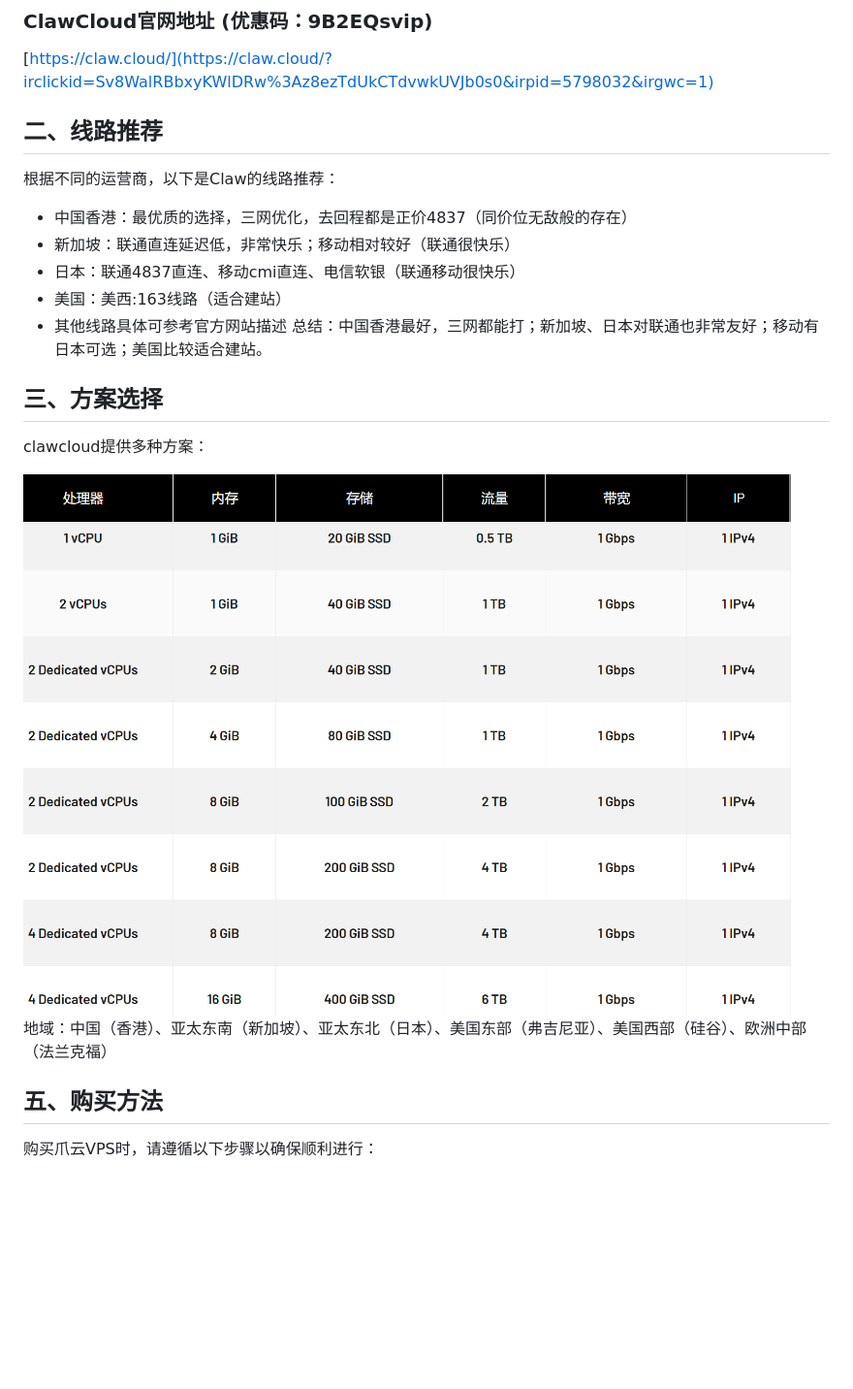
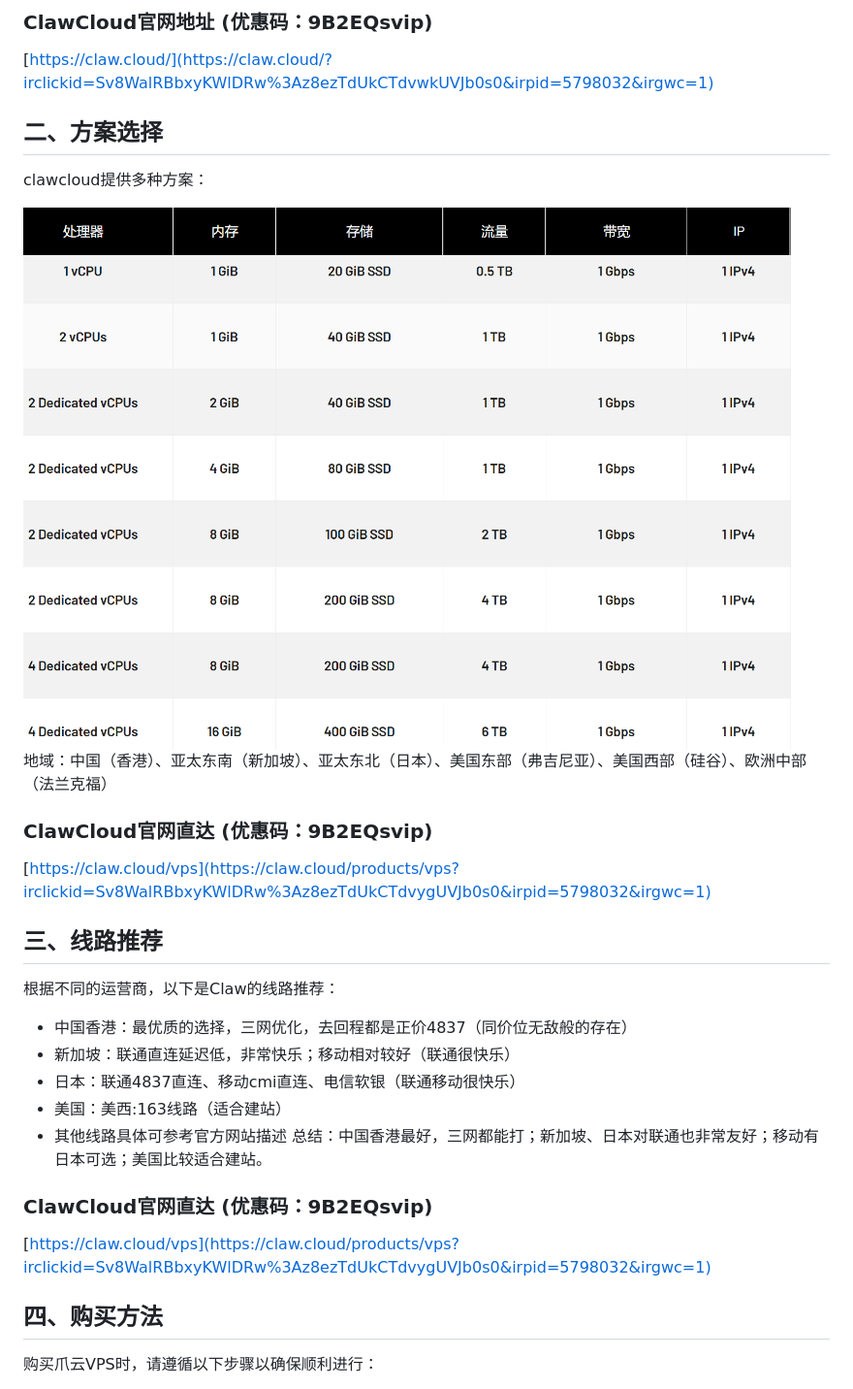
Before and after one commit to KH9CQ/ClawDiscount, a Markdown page: README.md, the part around the change. Shown: that part at 97% size. Rendered like a GitHub page; blank space fills up the shorter version.

```diff
--- a/README.md
+++ b/README.md
@@ -21,8 +21,21 @@ ClawCloud又称爪云，新加坡云基础设施型企业，企业实体编号
 
 [https://claw.cloud/](https://claw.cloud/?irclickid=Sv8WalRBbxyKWlDRw%3Az8ezTdUkCTdvwkUVJb0s0&irpid=5798032&irgwc=1)
 
+## 二、方案选择
+clawcloud提供多种方案：
 
-## 二、线路推荐
+<a href="https://claw.cloud/products/vps?irclickid=Sv8WalRBbxyKWlDRw%3Az8ezTdUkCTdvygUVJb0s0&irpid=5798032&irgwc=1" target="_blank">
+  <img src="https://raw.githubusercontent.com/KH9CQ/ClawDiscount/refs/heads/main/img/claw.png" alt="Clawcloud">
+</a>
+
+地域：中国（香港）、亚太东南（新加坡）、亚太东北（日本）、美国东部（弗吉尼亚）、美国西部（硅谷）、欧洲中部（法兰克福）
+
+### ClawCloud官网直达 (优惠码：9B2EQsvip)
+
+[https://claw.cloud/vps](https://claw.cloud/products/vps?irclickid=Sv8WalRBbxyKWlDRw%3Az8ezTdUkCTdvygUVJb0s0&irpid=5798032&irgwc=1)
+
+
+## 三、线路推荐
 根据不同的运营商，以下是Claw的线路推荐：
 
 - 中国香港：最优质的选择，三网优化，去回程都是正价4837（同价位无敌般的存在）
@@ -32,17 +45,12 @@ ClawCloud又称爪云，新加坡云基础设施型企业，企业实体编号
 - 其他线路具体可参考官方网站描述
 总结：中国香港最好，三网都能打；新加坡、日本对联通也非常友好；移动有日本可选；美国比较适合建站。
 
-## 三、方案选择
-clawcloud提供多种方案：
+### ClawCloud官网直达 (优惠码：9B2EQsvip)
 
-<a href="https://claw.cloud/products/vps?irclickid=Sv8WalRBbxyKWlDRw%3Az8ezTdUkCTdvygUVJb0s0&irpid=5798032&irgwc=1" target="_blank">
-  <img src="https://raw.githubusercontent.com/KH9CQ/ClawDiscount/refs/heads/main/img/claw.png" alt="Clawcloud">
-</a>
-
-地域：中国（香港）、亚太东南（新加坡）、亚太东北（日本）、美国东部（弗吉尼亚）、美国西部（硅谷）、欧洲中部（法兰克福）
+[https://claw.cloud/vps](https://claw.cloud/products/vps?irclickid=Sv8WalRBbxyKWlDRw%3Az8ezTdUkCTdvygUVJb0s0&irpid=5798032&irgwc=1)
 
 
-## 五、购买方法
+## 四、购买方法
 购买爪云VPS时，请遵循以下步骤以确保顺利进行：
 
 - 选择方案：根据需求和预算选择最合适的方案。
```
